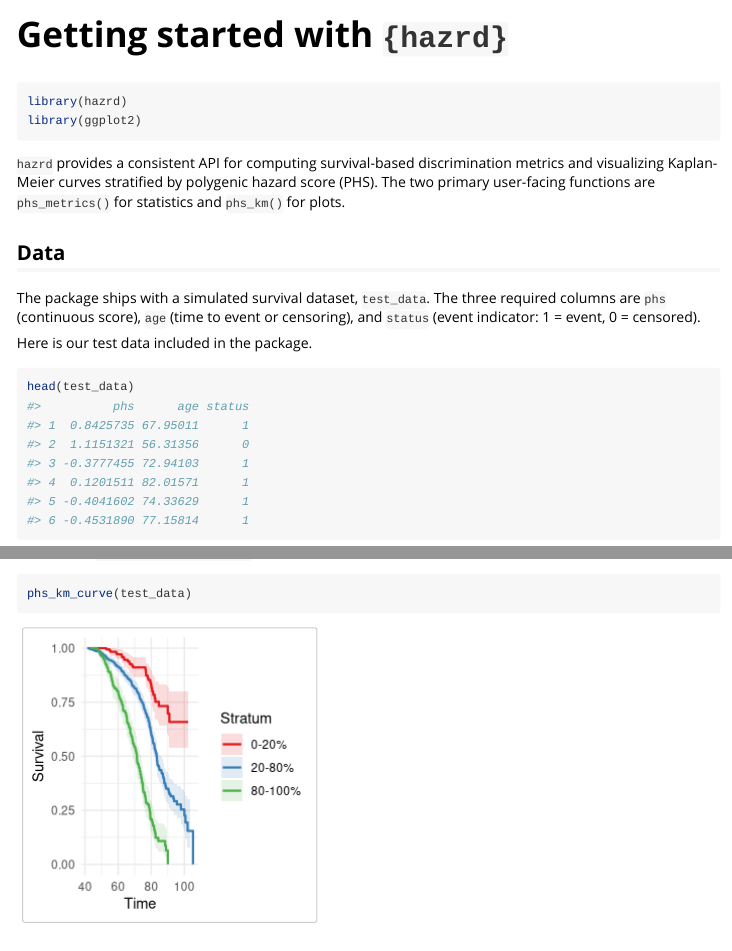
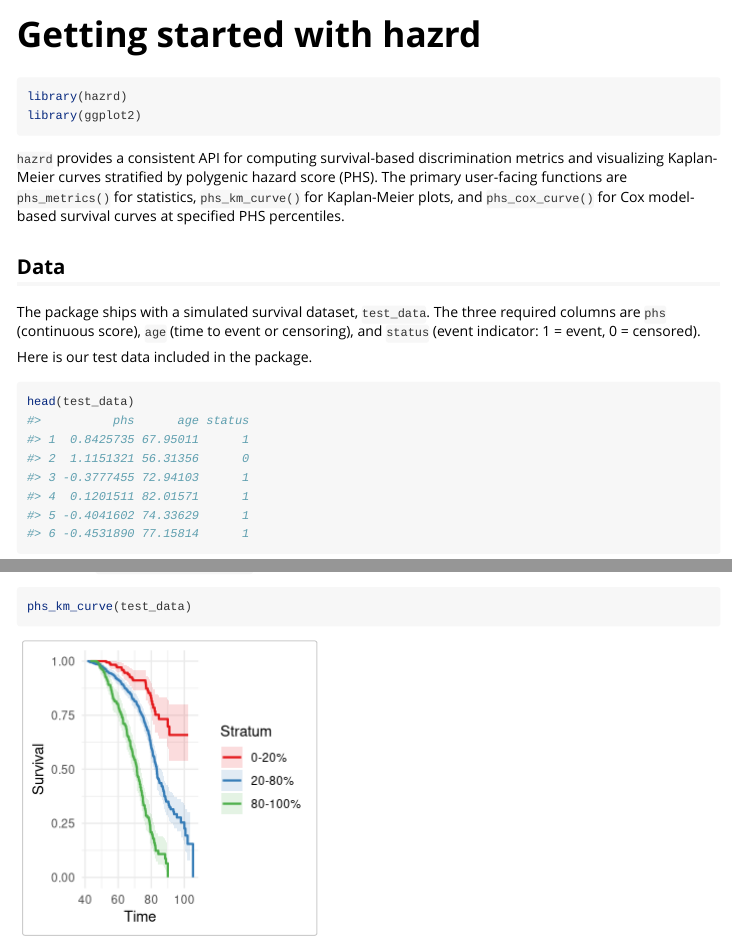
Before and after one commit to amorris28/hazrd, an R Markdown document (vignettes/hazrd.Rmd): the page in a window 1100 px wide, from its top, and a second part further down, joined at a grey line. Rendered offline with R 4.5, knitr and Pandoc, with nearby package versions; some code elsewhere in the file could not run offline.

Commit message:
fix: regenerate stale Rd files; fix vignette title and phs_km reference

```diff
--- a/vignettes/hazrd.Rmd
+++ b/vignettes/hazrd.Rmd
@@ -1,8 +1,8 @@
 ---
-title: "Getting started with `{hazrd}`"
+title: "Getting started with hazrd"
 output: rmarkdown::html_vignette
 vignette: >
-  %\VignetteIndexEntry{hazrd}
+  %\VignetteIndexEntry{Getting started with hazrd}
   %\VignetteEngine{knitr::rmarkdown}
   %\VignetteEncoding{UTF-8}
 ---
@@ -21,8 +21,9 @@ library(ggplot2)
 
 `hazrd` provides a consistent API for computing survival-based discrimination
 metrics and visualizing Kaplan-Meier curves stratified by polygenic hazard score
-(PHS). The two primary user-facing functions are `phs_metrics()` for statistics
-and `phs_km()` for plots.
+(PHS). The primary user-facing functions are `phs_metrics()` for statistics,
+`phs_km_curve()` for Kaplan-Meier plots, and `phs_cox_curve()` for Cox
+model-based survival curves at specified PHS percentiles.
 
 ## Data
 
```
Also changed, not shown: 4 other files.
